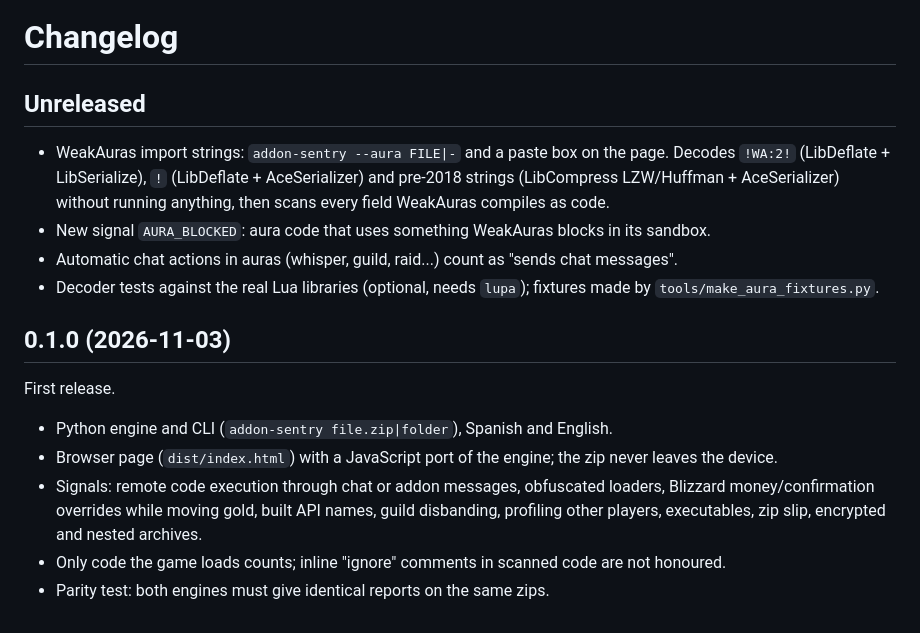
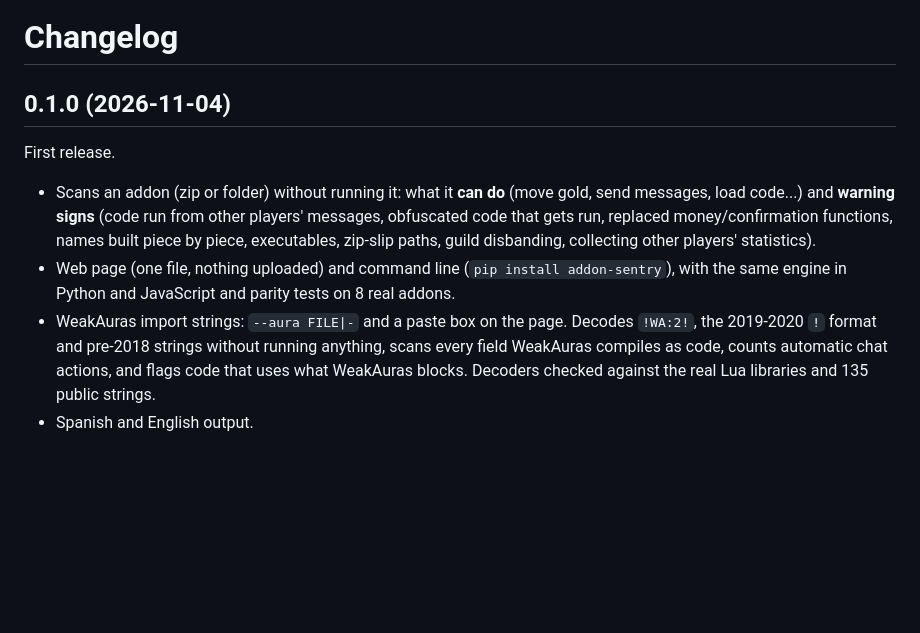
Before and after one commit to JoseArgento/addon-sentry, a Markdown page: CHANGELOG.md, the part around the change. GitHub-like rendering; blank space fills up the shorter version.

Commit message:
Fixing dist

```diff
--- a/CHANGELOG.md
+++ b/CHANGELOG.md
@@ -1,18 +1,10 @@
 # Changelog
 
-## Unreleased
-
-- WeakAuras import strings: `addon-sentry --aura FILE|-` and a paste box on the page. Decodes `!WA:2!` (LibDeflate + LibSerialize), `!` (LibDeflate + AceSerializer) and pre-2018 strings (LibCompress LZW/Huffman + AceSerializer) without running anything, then scans every field WeakAuras compiles as code.
-- New signal `AURA_BLOCKED`: aura code that uses something WeakAuras blocks in its sandbox.
-- Automatic chat actions in auras (whisper, guild, raid...) count as "sends chat messages".
-- Decoder tests against the real Lua libraries (optional, needs `lupa`); fixtures made by `tools/make_aura_fixtures.py`.
-
-## 0.1.0 (2026-11-03)
+## 0.1.0 (2026-11-04)
 
 First release.
 
-- Python engine and CLI (`addon-sentry file.zip|folder`), Spanish and English.
-- Browser page (`dist/index.html`) with a JavaScript port of the engine; the zip never leaves the device.
-- Signals: remote code execution through chat or addon messages, obfuscated loaders, Blizzard money/confirmation overrides while moving gold, built API names, guild disbanding, profiling other players, executables, zip slip, encrypted and nested archives.
-- Only code the game loads counts; inline "ignore" comments in scanned code are not honoured.
-- Parity test: both engines must give identical reports on the same zips.
+- Scans an addon (zip or folder) without running it: what it **can do** (move gold, send messages, load code...) and **warning signs** (code run from other players' messages, obfuscated code that gets run, replaced money/confirmation functions, names built piece by piece, executables, zip-slip paths, guild disbanding, collecting other players' statistics).
+- Web page (one file, nothing uploaded) and command line (`pip install addon-sentry`), with the same engine in Python and JavaScript and parity tests on 8 real addons.
+- WeakAuras import strings: `--aura FILE|-` and a paste box on the page. Decodes `!WA:2!`, the 2019-2020 `!` format and pre-2018 strings without running anything, scans every field WeakAuras compiles as code, counts automatic chat actions, and flags code that uses what WeakAuras blocks. Decoders checked against the real Lua libraries and 135 public strings.
+- Spanish and English output.
```
Also changed, not shown: README.en.md (+10 -0 lines), README.md (+17 -0 lines), docs/page.png (added), 2 other files.
